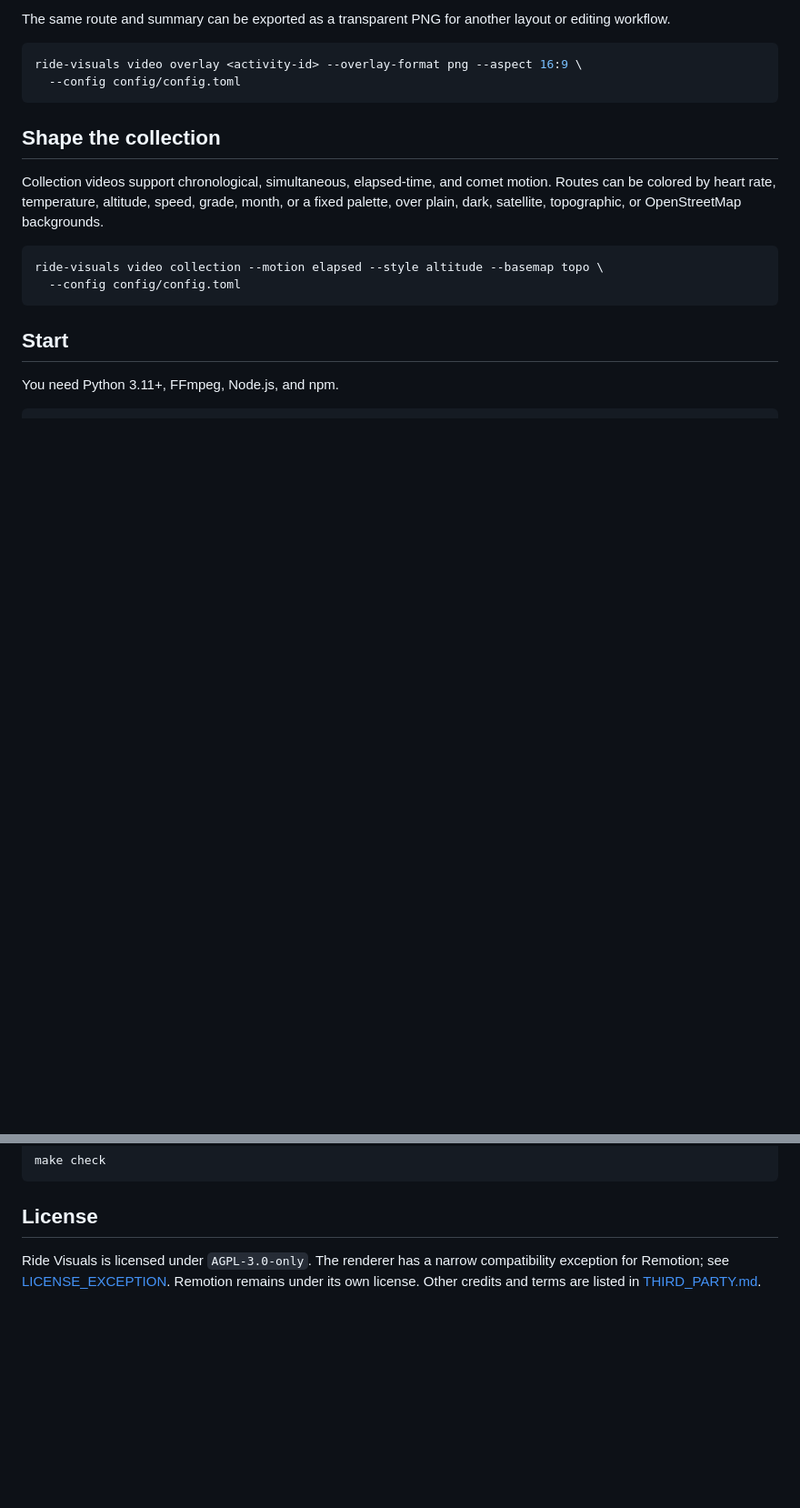
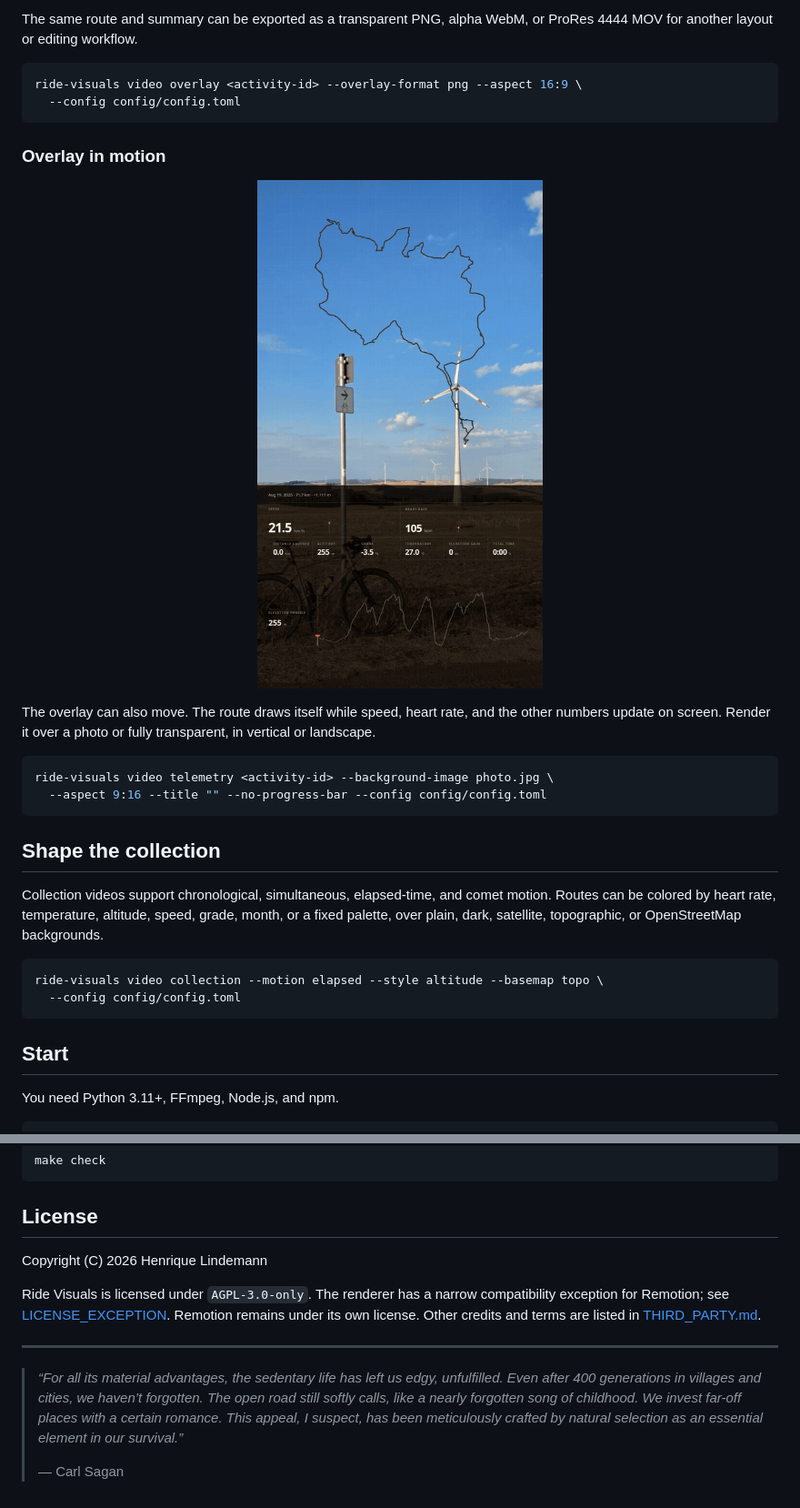
Before and after one commit to HenriqueLindemann/ride-visuals, a Markdown page: README.md, 2 parts joined by grey strips. Shown: that part at 91% size. Drawn GitHub-style; pictures changed too: showcase/ride-overlay-motion.gif (added); blank space fills up the shorter version.

Commit message:
feat(video): add cumulative elevation, UI toggles, and motion overlay docs

````diff
--- a/README.md
+++ b/README.md
@@ -32,10 +38,25 @@ make preview-activity ACTIVITY_ID=<activity-id> TELEMETRY_BASEMAP=satellite
 
-The same route and summary can be exported as a transparent PNG for another
-layout or editing workflow.
+The same route and summary can be exported as a transparent PNG, alpha WebM,
+or ProRes 4444 MOV for another layout or editing workflow.
 
 ```bash
 ride-visuals video overlay <activity-id> --overlay-format png --aspect 16:9 \
   --config config/config.toml
+```
+
+### Overlay in motion
+
+<p align="center">
+  <img src="showcase/ride-overlay-motion.gif" alt="Moving telemetry overlay drawn over a ride photo">
+</p>
+
+The overlay can also move. The route draws itself while speed, heart rate, and
+the other numbers update on screen. Render it over a photo or fully
+transparent, in vertical or landscape.
+
+```bash
+ride-visuals video telemetry <activity-id> --background-image photo.jpg \
+  --aspect 9:16 --title "" --no-progress-bar --config config/config.toml
 ```
 
 ## Shape the collection
@@ -100,7 +121,15 @@ make check
 
 ## License
 
+Copyright (C) 2026 Henrique Lindemann
+
 Ride Visuals is licensed under `AGPL-3.0-only`. The renderer has a narrow
 compatibility exception for Remotion; see [LICENSE_EXCEPTION](LICENSE_EXCEPTION).
 Remotion remains under its own license. Other credits and terms are listed in
 [THIRD_PARTY.md](THIRD_PARTY.md).
+
+---
+
+> *“For all its material advantages, the sedentary life has left us edgy, unfulfilled. Even after 400 generations in villages and cities, we haven’t forgotten. The open road still softly calls, like a nearly forgotten song of childhood. We invest far-off places with a certain romance. This appeal, I suspect, has been meticulously crafted by natural selection as an essential element in our survival.”*
+>
+> — Carl Sagan
````
Also changed, not shown: other parts of README.md (+9 -3 lines), 12 other files.
